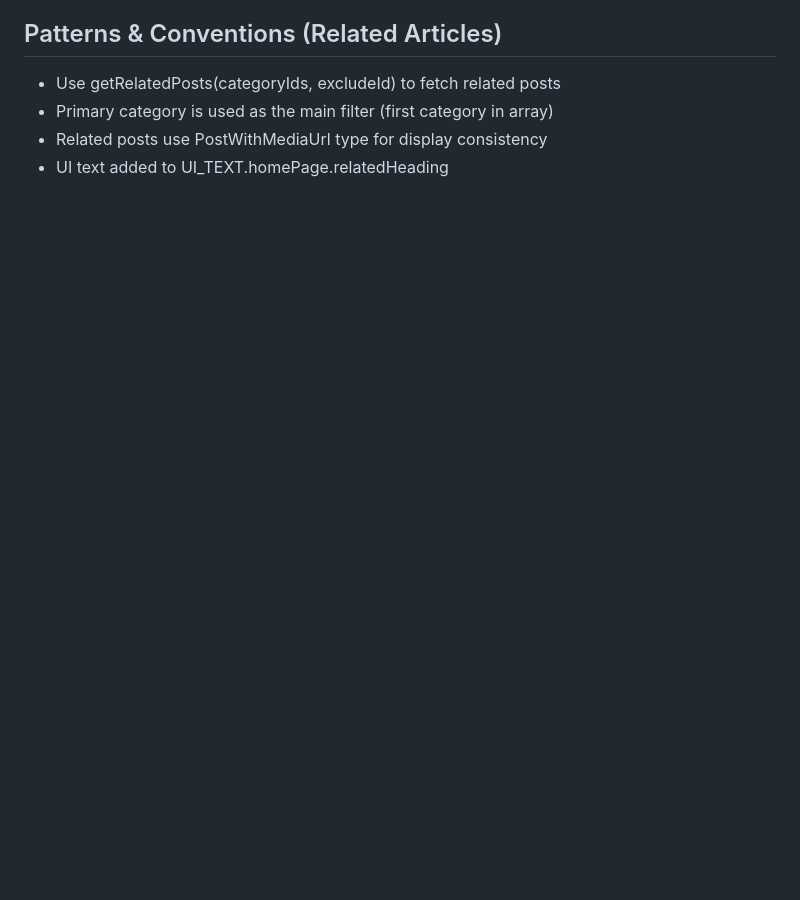
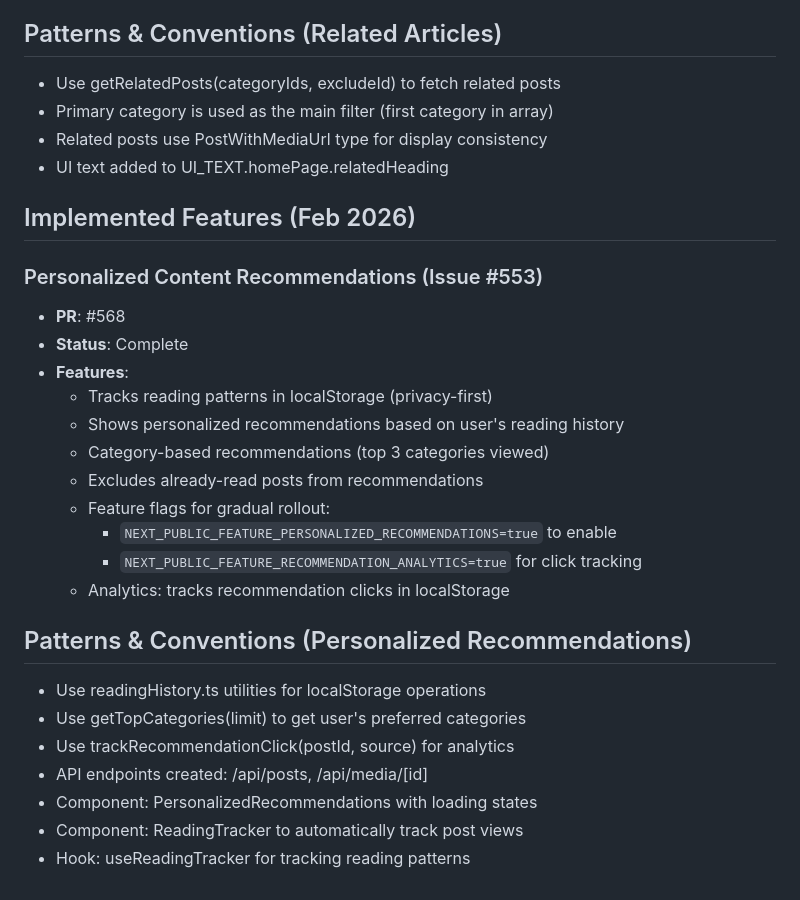
Before and after one commit to sulhimbn/headlesswp, a Markdown page: docs/Growth-Innovation-Strategist.md, the part around the change. Rendered like a GitHub page; blank space fills up the shorter version.

Commit message:
docs: Update Growth-Innovation-Strategist memory with personalized recommendations

```diff
--- a/docs/Growth-Innovation-Strategist.md
+++ b/docs/Growth-Innovation-Strategist.md
@@ -81,3 +81,27 @@
 - Primary category is used as the main filter (first category in array)
 - Related posts use PostWithMediaUrl type for display consistency
 - UI text added to UI_TEXT.homePage.relatedHeading
+
+## Implemented Features (Feb 2026)
+
+### Personalized Content Recommendations (Issue #553)
+- **PR**: #568
+- **Status**: Complete
+- **Features**:
+  - Tracks reading patterns in localStorage (privacy-first)
+  - Shows personalized recommendations based on user's reading history
+  - Category-based recommendations (top 3 categories viewed)
+  - Excludes already-read posts from recommendations
+  - Feature flags for gradual rollout:
+    - `NEXT_PUBLIC_FEATURE_PERSONALIZED_RECOMMENDATIONS=true` to enable
+    - `NEXT_PUBLIC_FEATURE_RECOMMENDATION_ANALYTICS=true` for click tracking
+  - Analytics: tracks recommendation clicks in localStorage
+
+## Patterns & Conventions (Personalized Recommendations)
+- Use readingHistory.ts utilities for localStorage operations
+- Use getTopCategories(limit) to get user's preferred categories
+- Use trackRecommendationClick(postId, source) for analytics
+- API endpoints created: /api/posts, /api/media/[id]
+- Component: PersonalizedRecommendations with loading states
+- Component: ReadingTracker to automatically track post views
+- Hook: useReadingTracker for tracking reading patterns
```
